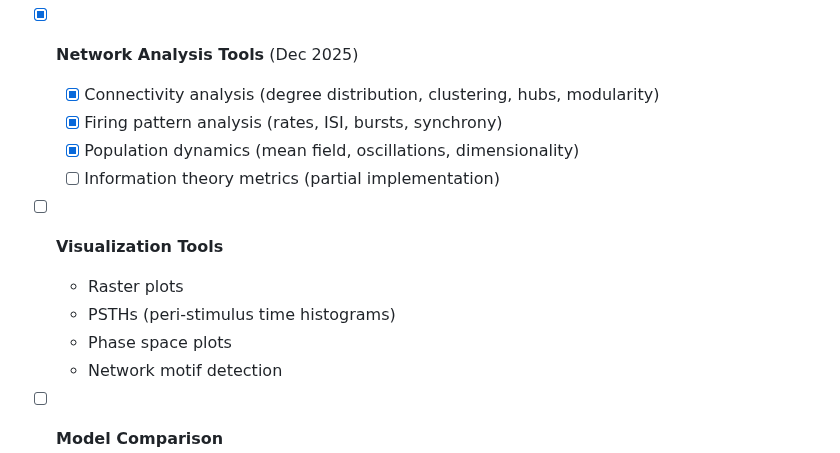
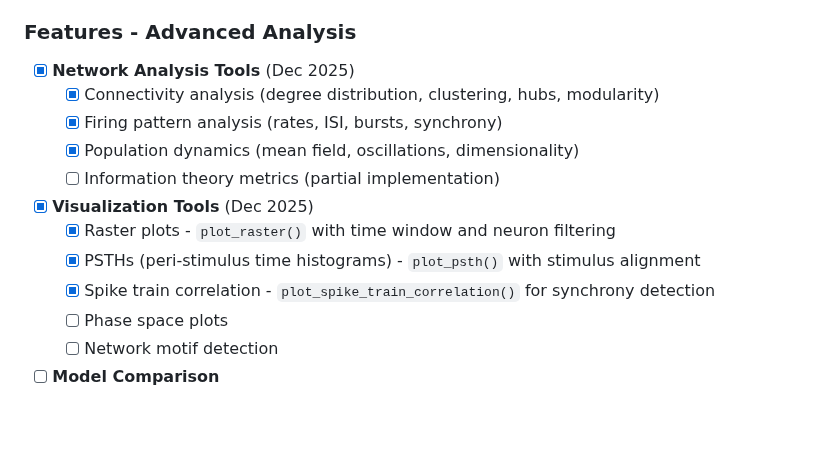
Before and after one commit to Thomas-Heisig/4D-Neural-Cognition, a Markdown page: TODO.md, the part around the change. Rendered like a GitHub page; blank space fills up the shorter version.

```diff
--- a/TODO.md
+++ b/TODO.md
@@ -332,11 +332,12 @@ The following sections contain features planned for future releases (v1.2+):
   - [x] Population dynamics (mean field, oscillations, dimensionality)
   - [ ] Information theory metrics (partial implementation)
 
-- [ ] **Visualization Tools**
-  - Raster plots
-  - PSTHs (peri-stimulus time histograms)
-  - Phase space plots
-  - Network motif detection
+- [x] **Visualization Tools** (Dec 2025)
+  - [x] Raster plots - `plot_raster()` with time window and neuron filtering
+  - [x] PSTHs (peri-stimulus time histograms) - `plot_psth()` with stimulus alignment
+  - [x] Spike train correlation - `plot_spike_train_correlation()` for synchrony detection
+  - [ ] Phase space plots
+  - [ ] Network motif detection
 
 - [ ] **Model Comparison**
   - Compare different configurations
```
Also changed, not shown: ISSUES.md (+71 -37 lines).
